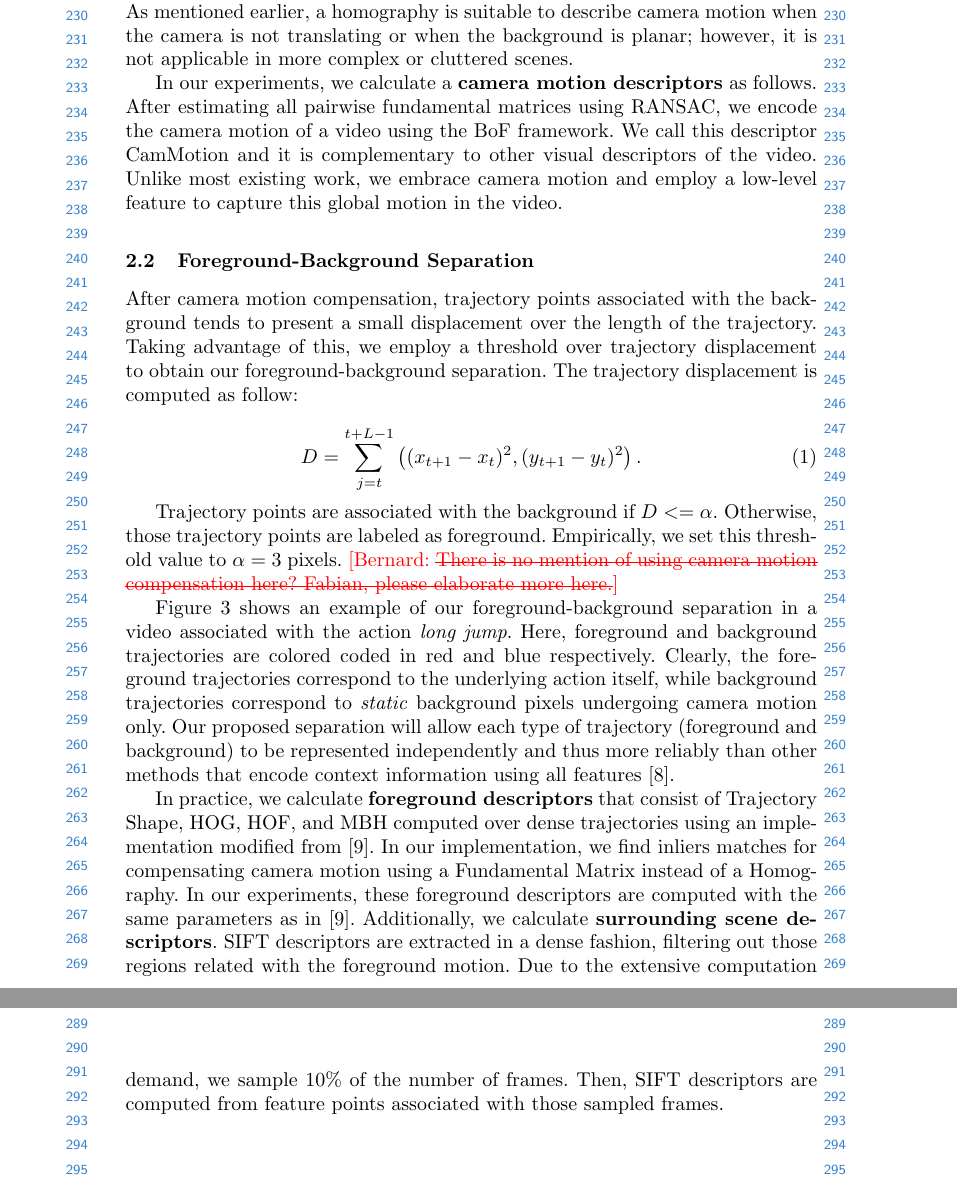
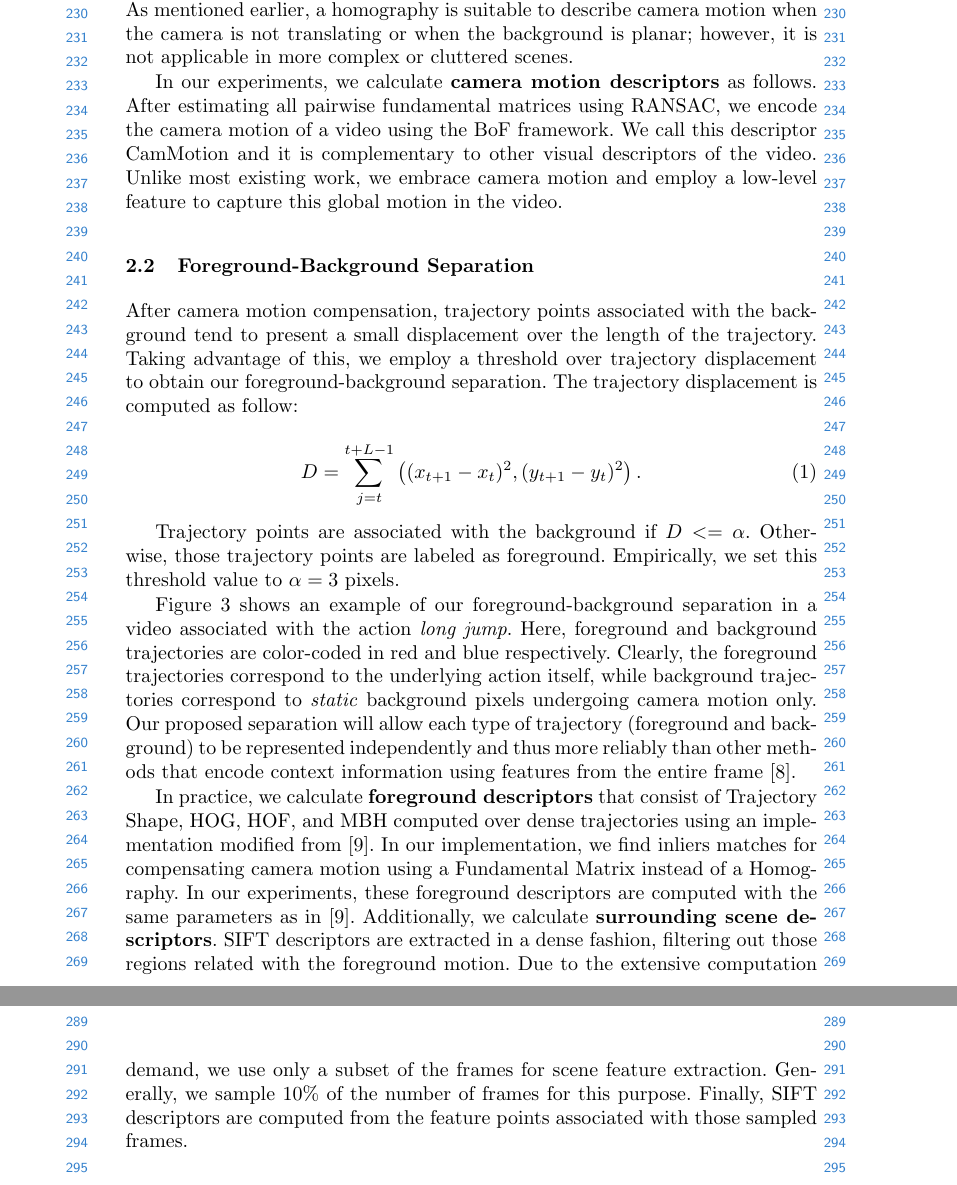
Before and after one commit to cabaf/accv_writeup, a LaTeX paper (accv2014submission.tex, which reads sections/scene/scene.tex): two parts of pages 6 and 7 of 15, joined at a grey line, cut so that both start at the same text. Compiled offline with pdfLaTeX.

Commit message:
minor edits

```diff
--- a/sections/scene/scene.tex
+++ b/sections/scene/scene.tex
@@ -23,12 +23,12 @@ In this paper, we use dense point trajectories (short tracks of a densely sample
 \subsection{Generic Camera Motion}
 Since videos are normally filmed with the intention of maintaining the subject within the image frame, there exists a relationship between the estimated camera motion and the underlying action. In this paper, we argue and show that this relationship can be a useful cue for discriminating certain action classes. As observed in the three top rows of Figure \ref{fig:camMotion_example}, there is a correlation between how camera moves and the subject, \eg in the second row, the \textit{cameraman} operates a till down in order to register the movement of the diver. Here, we do not claim that this cue is significant for all types of actions, since very similar camera motion can be shared among classes. Also, several actions not involves subjects translations, as noticed in Figure \ref{fig:camMotion_example} (\textbf{last two rows}). Instead of using a homography to encode camera motion, we estimate the more general fundamental matrix for each pair of frames in a video using the well-known 8-point algorithm \cite{eightpoint97}. As mentioned earlier, a homography is suitable to describe camera motion when the camera is not translating or when the background is planar; however, it is not applicable in more complex or cluttered scenes.
 
-In our experiments, we calculate a \textbf{camera motion descriptors} as follows. After estimating all pairwise fundamental matrices using RANSAC, we encode the camera motion of a video using the BoF framework. We call this descriptor CamMotion and it is complementary to other visual descriptors of the video. Unlike most existing work, we embrace camera motion and employ a low-level feature to capture this global motion in the video.
+In our experiments, we calculate \textbf{camera motion descriptors} as follows. After estimating all pairwise fundamental matrices using RANSAC, we encode the camera motion of a video using the BoF framework. We call this descriptor CamMotion and it is complementary to other visual descriptors of the video. Unlike most existing work, we embrace camera motion and employ a low-level feature to capture this global motion in the video.
 
 
 
 \subsection{Foreground-Background Separation}
-After camera motion compensation, trajectory points associated with the background tends to present a small displacement over the length of the trajectory. Taking advantage of this, we employ a threshold over trajectory displacement to obtain our foreground-background separation. The trajectory displacement is computed as follow:
+After camera motion compensation, trajectory points associated with the background tend to present a small displacement over the length of the trajectory. Taking advantage of this, we employ a threshold over trajectory displacement to obtain our foreground-background separation. The trajectory displacement is computed as follow:
 
 %In order to recover foreground action only information, we need to separate the extracted dense trajectories into foreground or background. Some information related to the actor are included on the Improved Trajectories approach. It results beneficial when capturing the spatio-temporal appearance of human actions. However, we claim that modeling contextual information needs to be performed on background feature points. \B{Fabian, the previous three sentences need to be rephrased and expanded for clarity. I didnt quite understand what you meant here.} We apply a simple strategy to weakly label trajectory features. We compute trajectories as described in \cite{wang2013}, but also compute the sum of the Frobenius norm for the displacement vector as follows:
 
@@ -36,12 +36,12 @@ After camera motion compensation, trajectory points associated with the backgrou
 D = \sum _{j=t}^{t+L-1}\left ( (x_{t+1}-x_t)^2, (y_{t+1}-y_t)^2 \right ).
 \end{equation}
 
-Trajectory points are associated with the background if $D<=\alpha$. Otherwise, those trajectory points are labeled as foreground. Empirically, we set this threshold value to $\alpha=3$ pixels. \B{\st{There is no mention of using camera motion compensation here? Fabian, please elaborate more here.}}
+Trajectory points are associated with the background if $D<=\alpha$. Otherwise, those trajectory points are labeled as foreground. Empirically, we set this threshold value to $\alpha=3$ pixels.
 
-Figure \ref{fig:approach} shows an example of our foreground-background separation in a video associated with the action \textit{long jump}. Here, foreground and background trajectories are colored coded in red and blue respectively. Clearly, the foreground trajectories correspond to the underlying action itself, while background trajectories correspond to \emph{static} background pixels undergoing camera motion only. Our proposed separation will allow each type of trajectory (foreground and background) to be represented independently and thus more reliably than other methods that encode context information using all features \cite{marszalek2009}.
+Figure \ref{fig:approach} shows an example of our foreground-background separation in a video associated with the action \textit{long jump}. Here, foreground and background trajectories are color-coded in red and blue respectively. Clearly, the foreground trajectories correspond to the underlying action itself, while background trajectories correspond to \emph{static} background pixels undergoing camera motion only. Our proposed separation will allow each type of trajectory (foreground and background) to be represented independently and thus more reliably than other methods that encode context information using features from the entire frame \cite{marszalek2009}.
 
 In practice, we calculate \textbf{foreground descriptors} that consist of Trajectory Shape, HOG, HOF, and MBH computed over dense trajectories using an implementation modified from \cite{wang2013}. In our implementation, we find inliers matches for compensating camera motion using a Fundamental Matrix instead of a Homography. In our experiments, these foreground descriptors are computed with the same parameters as in \cite{wang2013}.
-Additionally, we calculate \textbf{surrounding scene descriptors}. SIFT descriptors are extracted in a dense fashion, filtering out those regions related with the foreground motion. Due to the extensive computation demand, we sample 10\% of the number of frames. Then, SIFT descriptors are computed from feature points associated with those sampled frames.
+Additionally, we calculate \textbf{surrounding scene descriptors}. SIFT descriptors are extracted in a dense fashion, filtering out those regions related with the foreground motion. Due to the extensive computation demand, we use only a subset of the frames for scene feature extraction. Generally, we sample 10\% of the number of frames for this purpose. Finally, SIFT descriptors are computed from the feature points associated with those sampled frames.
 
 
 \begin{figure*}[t!]
```
